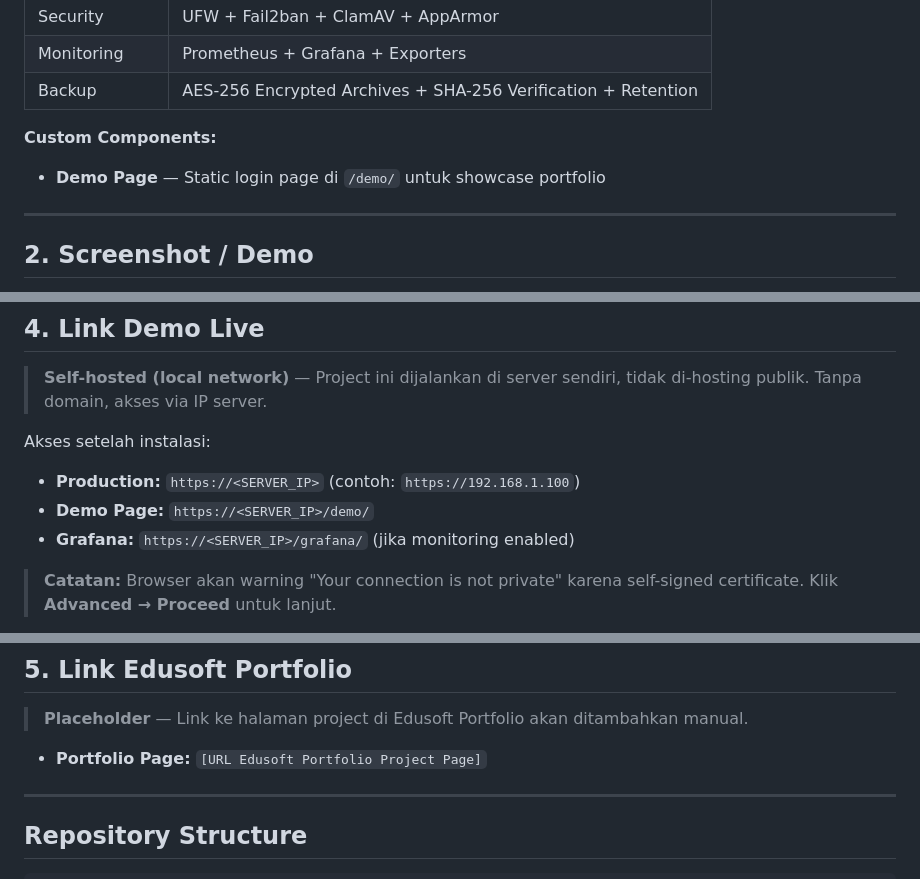
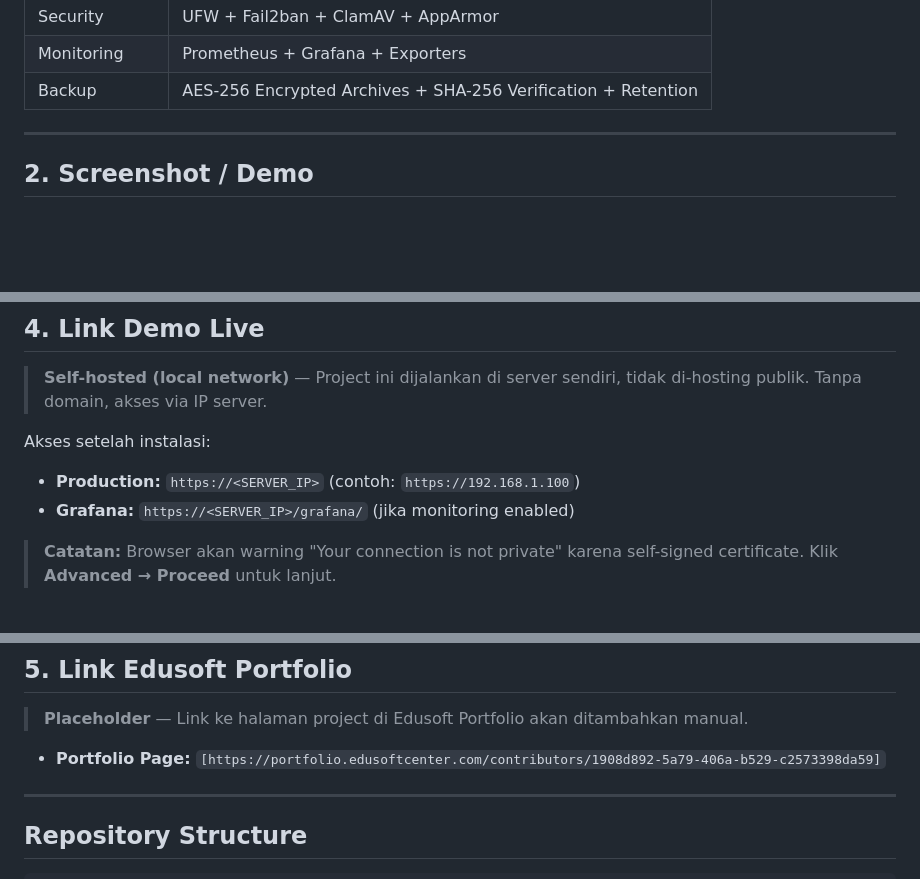
Before and after one commit to wtfaboutyou/Cloud-Vault, a Markdown page: README.md, 3 parts joined by grey strips. Drawn GitHub-style; blank space fills up the shorter version.

Commit message:
Hapus beberapa fitur lama di README
Removed demo page section and updated portfolio link.

```diff
--- a/README.md
+++ b/README.md
@@ -22,8 +22,6 @@ Project ini fokus pada **arsitektur web server, administrasi server Linux, deplo
 | Monitoring     | Prometheus + Grafana + Exporters                                  |
 | Backup         | AES-256 Encrypted Archives + SHA-256 Verification + Retention     |
 
-**Custom Components:**
-- **Demo Page** — Static login page di `/demo/` untuk showcase portfolio
 
 ---
 
@@ -130,7 +127,6 @@ Buka `https://<SERVER_IP>` atau `https://localhost` (di server) dan login dengan
 
 Akses setelah instalasi:
 - **Production:** `https://<SERVER_IP>` (contoh: `https://192.168.1.100`)
-- **Demo Page:** `https://<SERVER_IP>/demo/`
 - **Grafana:** `https://<SERVER_IP>/grafana/` (jika monitoring enabled)
 
 > **Catatan:** Browser akan warning "Your connection is not private" karena self-signed certificate. Klik **Advanced → Proceed** untuk lanjut.
@@ -150,7 +146,7 @@ ngrok http https://localhost
 
 > **Placeholder** — Link ke halaman project di Edusoft Portfolio akan ditambahkan manual.
 
-- **Portfolio Page:** `[URL Edusoft Portfolio Project Page]`
+- **Portfolio Page:** `[https://portfolio.edusoftcenter.com/contributors/1908d892-5a79-406a-b529-c2573398da59]`
 
 ---
 
```
Also changed, not shown: other parts of README.md (+0 -1 lines).
